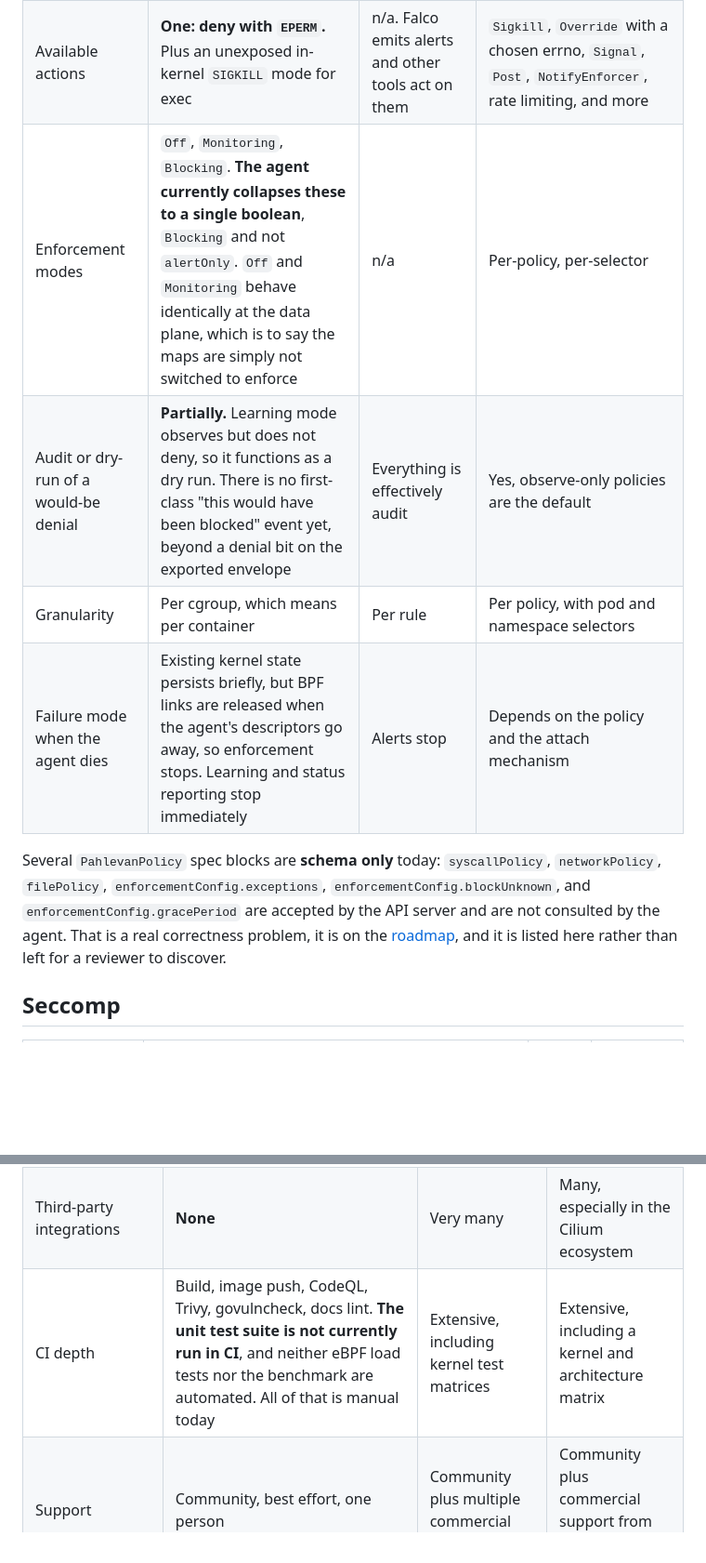
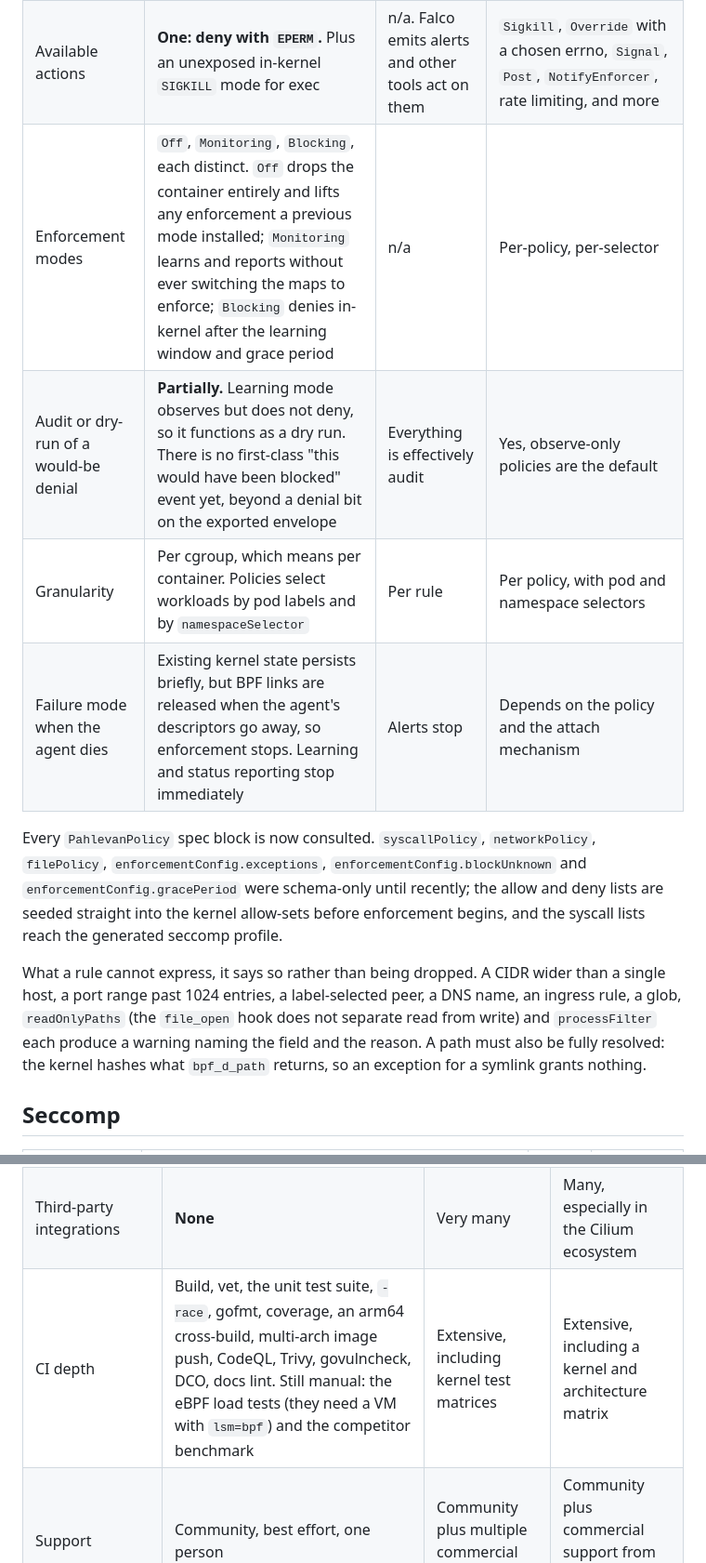
Before and after one commit to obsernetics/pahlevan, a Markdown page: docs/comparison.md, 2 parts joined by grey strips. Shown at 93% size. GitHub-like rendering; blank space fills up the shorter version.

```diff
--- a/docs/comparison.md
+++ b/docs/comparison.md
@@ -160,17 +161,25 @@ Pahlevan is not close.
 |---|---|---|---|
 | Enforcement point | BPF LSM hooks, in-kernel | n/a | kprobes with `bpf_override_return`, and BPF LSM hooks |
 | Available actions | **One: deny with `EPERM`.** Plus an unexposed in-kernel `SIGKILL` mode for exec | n/a. Falco emits alerts and other tools act on them | `Sigkill`, `Override` with a chosen errno, `Signal`, `Post`, `NotifyEnforcer`, rate limiting, and more |
-| Enforcement modes | `Off`, `Monitoring`, `Blocking`. **The agent currently collapses these to a single boolean**, `Blocking` and not `alertOnly`. `Off` and `Monitoring` behave identically at the data plane, which is to say the maps are simply not switched to enforce | n/a | Per-policy, per-selector |
+| Enforcement modes | `Off`, `Monitoring`, `Blocking`, each distinct. `Off` drops the container entirely and lifts any enforcement a previous mode installed; `Monitoring` learns and reports without ever switching the maps to enforce; `Blocking` denies in-kernel after the learning window and grace period | n/a | Per-policy, per-selector |
 | Audit or dry-run of a would-be denial | **Partially.** Learning mode observes but does not deny, so it functions as a dry run. There is no first-class "this would have been blocked" event yet, beyond a denial bit on the exported envelope | Everything is effectively audit | Yes, observe-only policies are the default |
-| Granularity | Per cgroup, which means per container | Per rule | Per policy, with pod and namespace selectors |
+| Granularity | Per cgroup, which means per container. Policies select workloads by pod labels and by `namespaceSelector` | Per rule | Per policy, with pod and namespace selectors |
 | Failure mode when the agent dies | Existing kernel state persists briefly, but BPF links are released when the agent's descriptors go away, so enforcement stops. Learning and status reporting stop immediately | Alerts stop | Depends on the policy and the attach mechanism |
 
-Several `PahlevanPolicy` spec blocks are **schema only** today: `syscallPolicy`,
+Every `PahlevanPolicy` spec block is now consulted. `syscallPolicy`,
 `networkPolicy`, `filePolicy`, `enforcementConfig.exceptions`,
-`enforcementConfig.blockUnknown`, and `enforcementConfig.gracePeriod` are
-accepted by the API server and are not consulted by the agent. That is a real
-correctness problem, it is on the [roadmap](../ROADMAP.md), and it is listed
-here rather than left for a reviewer to discover.
+`enforcementConfig.blockUnknown` and `enforcementConfig.gracePeriod` were
+schema-only until recently; the allow and deny lists are seeded straight into
+the kernel allow-sets before enforcement begins, and the syscall lists reach
+the generated seccomp profile.
+
+What a rule cannot express, it says so rather than being dropped. A CIDR wider
+than a single host, a port range past 1024 entries, a label-selected peer, a
+DNS name, an ingress rule, a glob, `readOnlyPaths` (the `file_open` hook does
+not separate read from write) and `processFilter` each produce a warning
+naming the field and the reason. A path must also be fully resolved: the
+kernel hashes what `bpf_d_path` returns, so an exception for a symlink grants
+nothing.
 
 ## Seccomp
 
@@ -322,7 +331,7 @@ rounding error, and it is called out in the roadmap as a priority.
 | Release cadence | Ad hoc | Regular, scheduled | Regular |
 | Documentation | Reasonable for the size, and this comparison is part of an effort to keep it honest | Extensive, with a dedicated site | Extensive, with a dedicated site |
 | Third-party integrations | **None** | Very many | Many, especially in the Cilium ecosystem |
-| CI depth | Build, image push, CodeQL, Trivy, govulncheck, docs lint. **The unit test suite is not currently run in CI**, and neither eBPF load tests nor the benchmark are automated. All of that is manual today | Extensive, including kernel test matrices | Extensive, including a kernel and architecture matrix |
+| CI depth | Build, vet, the unit test suite, `-race`, gofmt, coverage, an arm64 cross-build, multi-arch image push, CodeQL, Trivy, govulncheck, DCO, docs lint. Still manual: the eBPF load tests (they need a VM with `lsm=bpf`) and the competitor benchmark | Extensive, including kernel test matrices | Extensive, including a kernel and architecture matrix |
 | Support | Community, best effort, one person | Community plus multiple commercial vendors | Community plus commercial support from Isovalent and Cisco |
 
 ## Where Pahlevan is behind
```
Also changed, not shown: other parts of docs/comparison.md (+60 -52 lines).
